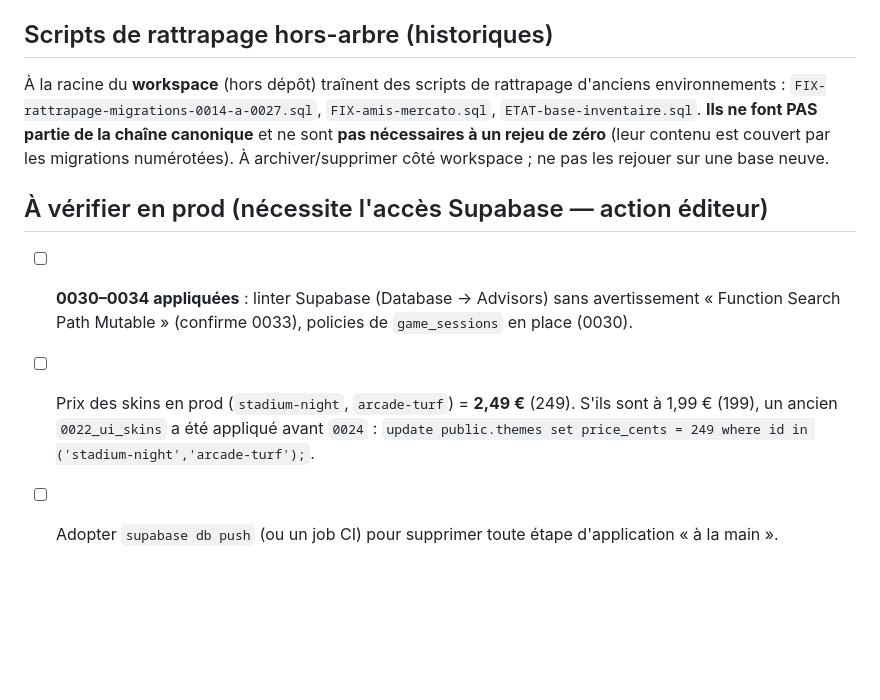
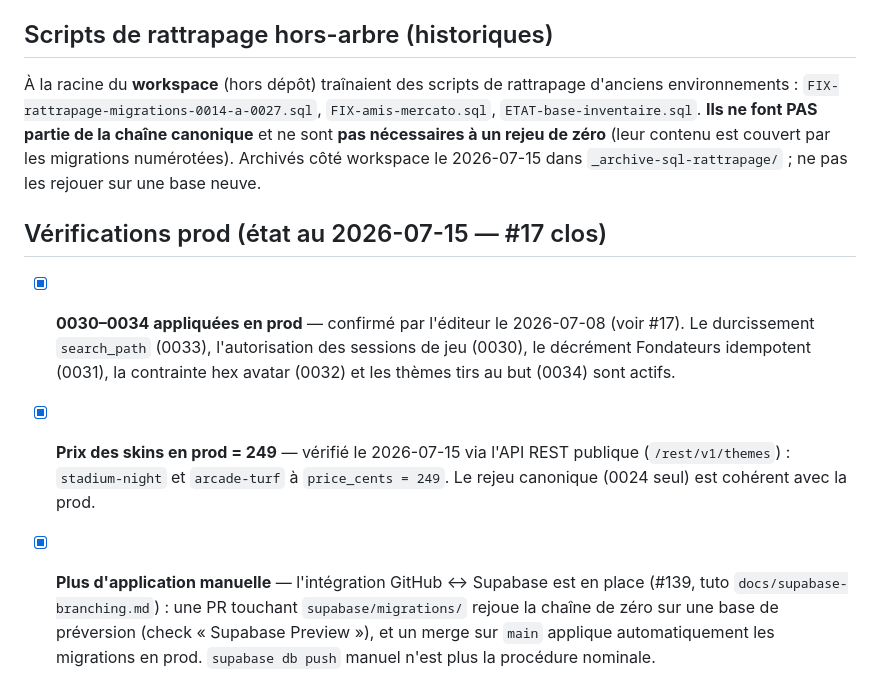
Before and after one commit to dardourfarid-design/plateau-foot, a Markdown page: supabase/MIGRATIONS.md, the part around the change. Drawn GitHub-style; blank space fills up the shorter version.

Commit message:
docs(db): MIGRATIONS.md — vérifications prod actées, #17 soldé
- 0030-0034 : confirmées en prod par l'éditeur (2026-07-08).
- Prix skins stadium-night / arcade-turf : vérifiés à 249 via l'API REST
  publique le 2026-07-15 (rejeu canonique 0024 cohérent avec la prod).
- Plus d'application manuelle : intégration GitHub<->Supabase (#139) — les
  PR rejouent la chaîne de zéro en préversion, les merges appliquent en prod.
- Scripts de rattrapage racine archivés côté workspace
  (_archive-sql-rattrapage/).

Co-Authored-By: Claude Fable 5 <noreply@anthropic.com>

```diff
--- a/supabase/MIGRATIONS.md
+++ b/supabase/MIGRATIONS.md
@@ -75,21 +75,27 @@ changer la limite, modifier la valeur initiale dans `0022_new_shop.sql`.
 
 ## Scripts de rattrapage hors-arbre (historiques)
 
-À la racine du **workspace** (hors dépôt) traînent des scripts de rattrapage
+À la racine du **workspace** (hors dépôt) traînaient des scripts de rattrapage
 d'anciens environnements : `FIX-rattrapage-migrations-0014-a-0027.sql`,
 `FIX-amis-mercato.sql`, `ETAT-base-inventaire.sql`. **Ils ne font PAS partie de
 la chaîne canonique** et ne sont **pas nécessaires à un rejeu de zéro** (leur
-contenu est couvert par les migrations numérotées). À archiver/supprimer côté
-workspace ; ne pas les rejouer sur une base neuve.
+contenu est couvert par les migrations numérotées). Archivés côté workspace le
+2026-07-15 dans `_archive-sql-rattrapage/` ; ne pas les rejouer sur une base
+neuve.
 
-## À vérifier en prod (nécessite l'accès Supabase — action éditeur)
+## Vérifications prod (état au 2026-07-15 — #17 clos)
 
-- [ ] **0030–0034 appliquées** : linter Supabase (Database → Advisors) sans
-      avertissement « Function Search Path Mutable » (confirme 0033), policies
-      de `game_sessions` en place (0030).
-- [ ] Prix des skins en prod (`stadium-night`, `arcade-turf`) = **2,49 €**
-      (249). S'ils sont à 1,99 € (199), un ancien `0022_ui_skins` a été appliqué
-      avant `0024` : `update public.themes set price_cents = 249 where id in
-      ('stadium-night','arcade-turf');`.
-- [ ] Adopter `supabase db push` (ou un job CI) pour supprimer toute étape
-      d'application « à la main ».
+- [x] **0030–0034 appliquées en prod** — confirmé par l'éditeur le 2026-07-08
+      (voir #17). Le durcissement `search_path` (0033), l'autorisation des
+      sessions de jeu (0030), le décrément Fondateurs idempotent (0031), la
+      contrainte hex avatar (0032) et les thèmes tirs au but (0034) sont actifs.
+- [x] **Prix des skins en prod = 249** — vérifié le 2026-07-15 via l'API REST
+      publique (`/rest/v1/themes`) : `stadium-night` et `arcade-turf` à
+      `price_cents = 249`. Le rejeu canonique (0024 seul) est cohérent avec la
+      prod.
+- [x] **Plus d'application manuelle** — l'intégration GitHub ↔ Supabase est en
+      place (#139, tuto `docs/supabase-branching.md`) : une PR touchant
+      `supabase/migrations/` rejoue la chaîne de zéro sur une base de
+      préversion (check « Supabase Preview »), et un merge sur `main` applique
+      automatiquement les migrations en prod. `supabase db push` manuel n'est
+      plus la procédure nominale.
```
